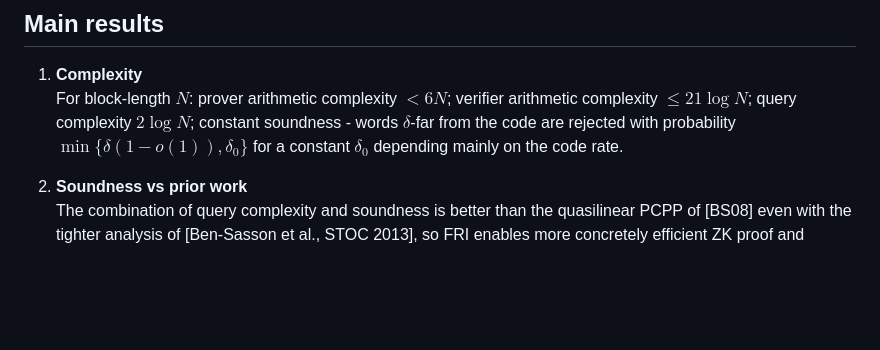
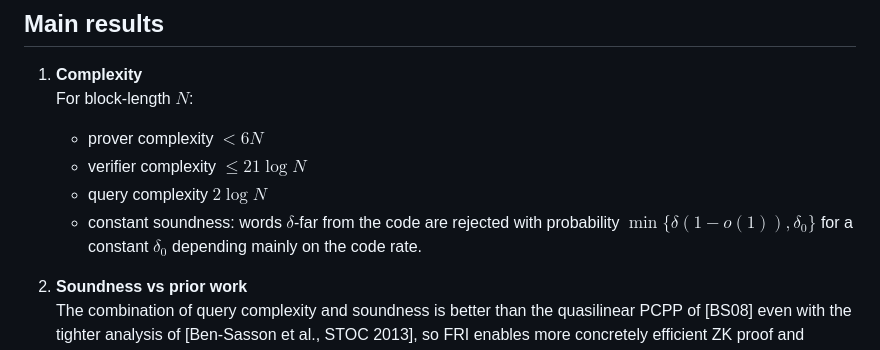
Before and after one commit to Isaac-DeFrain/blog, a Markdown page: posts/zk/fri-paper-summary.md, the part around the change. GitHub-like rendering; blank space fills up the shorter version.

Commit message:
chore(posts): improve fri summary

```diff
--- a/posts/zk/fri-paper-summary.md
+++ b/posts/zk/fri-paper-summary.md
@@ -22,7 +22,12 @@ topics:
 ## Main results
 
 1. **Complexity**
-   For block-length $N$: prover arithmetic complexity $< 6N$; verifier arithmetic complexity $\leq 21 \log N$; query complexity $2 \log N$; constant soundness - words $\delta$-far from the code are rejected with probability $\min\{\delta(1 - o(1)), \delta_0\}$ for a constant $\delta_0$ depending mainly on the code rate.
+   For block-length $N$:
+
+   - prover complexity $< 6N$
+   - verifier complexity $\leq 21 \log N$
+   - query complexity $2 \log N$
+   - constant soundness: words $\delta$-far from the code are rejected with probability $\min\{\delta(1 - o(1)), \delta_0\}$ for a constant $\delta_0$ depending mainly on the code rate.
 
 2. **Soundness vs prior work**
    The combination of query complexity and soundness is better than the quasilinear PCPP of [BS08] even with the tighter analysis of [Ben-Sasson et al., STOC 2013], so FRI enables more concretely efficient ZK proof and argument systems.
```
